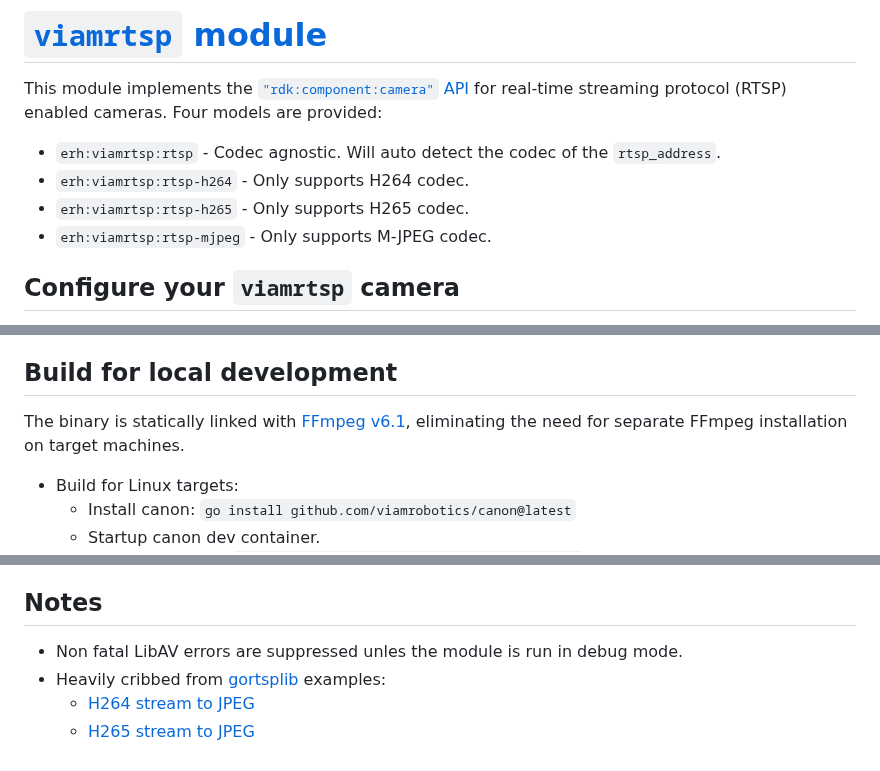
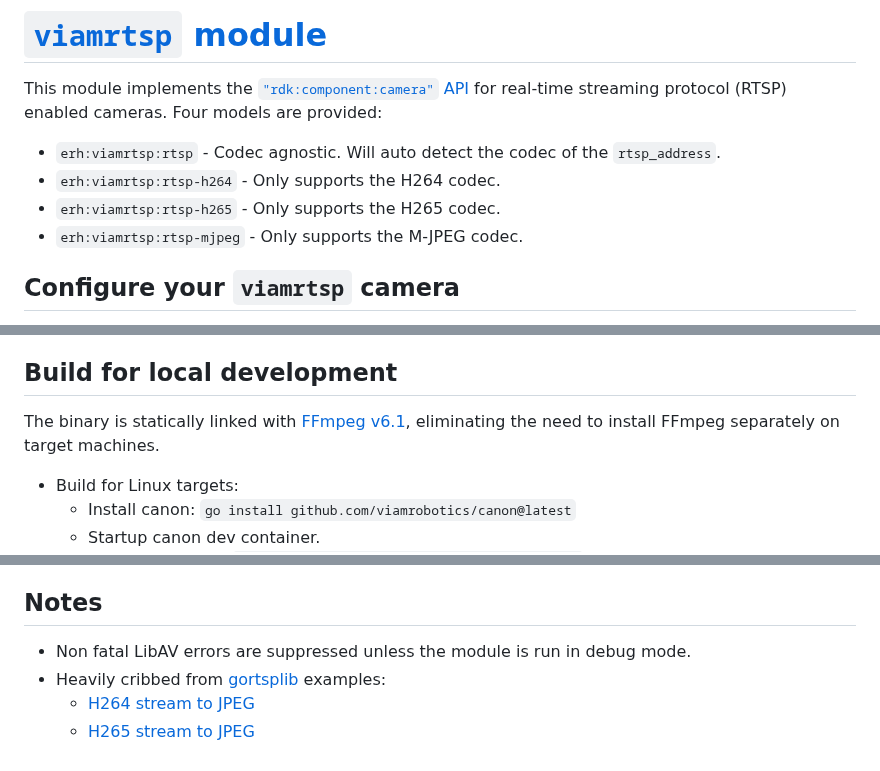
Before and after one commit to viam-modules/viamrtsp, a Markdown page: README.md, 3 parts joined by grey strips. Drawn GitHub-style.

Commit message:
Apply suggestions from code review
Co-authored-by: andf-viam <132301587+andf-viam@users.noreply.github.com>

```diff
--- a/README.md
+++ b/README.md
@@ -3,9 +3,9 @@
 This module implements the [`"rdk:component:camera"` API](https://docs.viam.com/components/camera/) for real-time streaming protocol (RTSP) enabled cameras.
 Four models are provided:
 * `erh:viamrtsp:rtsp` - Codec agnostic. Will auto detect the codec of the `rtsp_address`.
-* `erh:viamrtsp:rtsp-h264` - Only supports H264 codec.
-* `erh:viamrtsp:rtsp-h265` - Only supports H265 codec.
-* `erh:viamrtsp:rtsp-mjpeg` - Only supports M-JPEG codec.
+* `erh:viamrtsp:rtsp-h264` - Only supports the H264 codec.
+* `erh:viamrtsp:rtsp-h265` - Only supports the H265 codec.
+* `erh:viamrtsp:rtsp-mjpeg` - Only supports the M-JPEG codec.
 
 ## Configure your `viamrtsp` camera
 
@@ -71,7 +71,7 @@ To test your camera, go to the [**CONTROL** tab](https://docs.viam.com/fleet/con
 
 ## Build for local development
 
-The binary is statically linked with [FFmpeg v6.1](https://github.com/FFmpeg/FFmpeg/tree/release/6.1), eliminating the need for separate FFmpeg installation on target machines.
+The binary is statically linked with [FFmpeg v6.1](https://github.com/FFmpeg/FFmpeg/tree/release/6.1), eliminating the need to install FFmpeg separately on target machines.
 * Build for Linux targets:
     * Install canon: `go install github.com/viamrobotics/canon@latest`
     * Startup canon dev container.
@@ -86,7 +86,7 @@ The binary is statically linked with [FFmpeg v6.1](https://github.com/FFmpeg/FFm
 
 ## Notes
 
-* Non fatal LibAV errors are suppressed unles the module is run in debug mode.
+* Non fatal LibAV errors are suppressed unless the module is run in debug mode.
 * Heavily cribbed from [gortsplib](https://github.com/bluenviron/gortsplib) examples:
     * [H264 stream to JPEG](https://github.com/bluenviron/gortsplib/blob/main/examples/client-play-format-h264-convert-to-jpeg/main.go)
     * [H265 stream to JPEG](https://github.com/bluenviron/gortsplib/blob/main/examples/client-play-format-h265-convert-to-jpeg/main.go)
```
